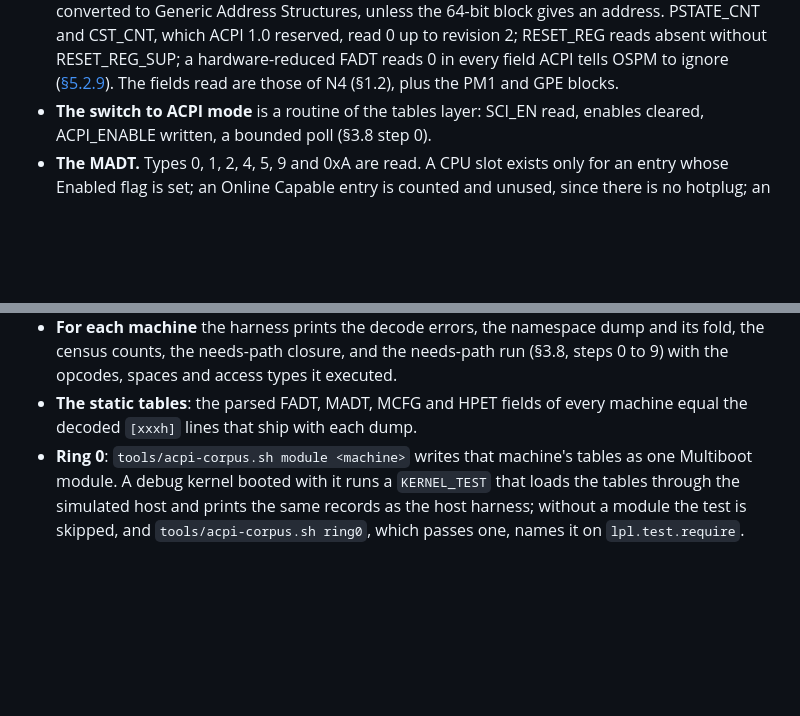
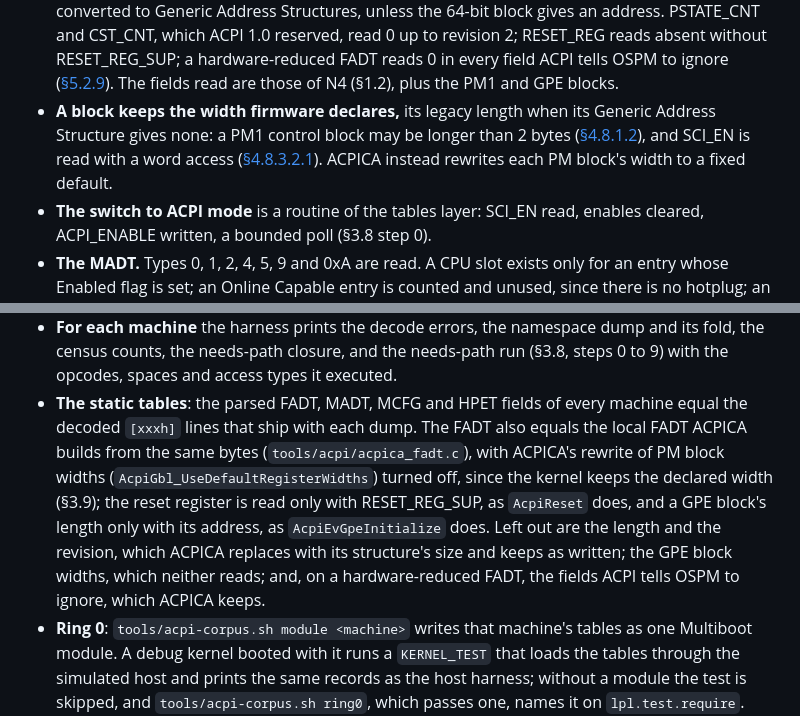
Before and after one commit to MasterLaplace/LplKernel, a Markdown page: docs/acpi/specification.md, 2 parts joined by grey strips. GitHub-like rendering; blank space fills up the shorter version.

Commit message:
docs(acpi): a FADT block keeps its declared width, and the FADT is checked against ACPICA's

```diff
--- a/docs/acpi/specification.md
+++ b/docs/acpi/specification.md
@@ -422,6 +422,9 @@ subtrees ([§6.5.1]). `late_initializations` counts how often this does anything
   Structures, unless the 64-bit block gives an address. PSTATE_CNT and CST_CNT, which ACPI 1.0 reserved, read 0 up to
   revision 2; RESET_REG reads absent without RESET_REG_SUP; a hardware-reduced FADT reads 0 in every field ACPI tells
   OSPM to ignore ([§5.2.9]). The fields read are those of N4 (§1.2), plus the PM1 and GPE blocks.
+- **A block keeps the width firmware declares,** its legacy length when its Generic Address Structure gives none: a
+  PM1 control block may be longer than 2 bytes ([§4.8.1.2]), and SCI_EN is read with a word access
+  ([§4.8.3.2.1]). ACPICA instead rewrites each PM block's width to a fixed default.
 - **The switch to ACPI mode** is a routine of the tables layer: SCI_EN read, enables cleared, ACPI_ENABLE written,
   a bounded poll (§3.8 step 0).
 - **The MADT.** Types 0, 1, 2, 4, 5, 9 and 0xA are read. A CPU slot exists only for an entry whose Enabled flag is
@@ -982,7 +985,13 @@ published image. The made-up ASL is ours, under MIT.
   the needs-path closure, and the needs-path run (§3.8, steps 0 to 9) with the opcodes, spaces and access types it
   executed.
 - **The static tables**: the parsed FADT, MADT, MCFG and HPET fields of every machine equal the decoded `[xxxh]`
-  lines that ship with each dump.
+  lines that ship with each dump. The FADT also equals the local FADT ACPICA builds from the same bytes
+  (`tools/acpi/acpica_fadt.c`), with ACPICA's rewrite of PM block widths (`AcpiGbl_UseDefaultRegisterWidths`)
+  turned off, since the kernel keeps the declared width (§3.9); the reset register is read only with RESET_REG_SUP,
+  as `AcpiReset` does, and a GPE block's length only with its address, as `AcpiEvGpeInitialize` does. Left out are
+  the length and the revision, which ACPICA replaces with its structure's size and keeps as written; the GPE block
+  widths, which neither reads; and, on a hardware-reduced FADT, the fields ACPI tells OSPM to ignore, which ACPICA
+  keeps.
 - **Ring 0**: `tools/acpi-corpus.sh module <machine>` writes that machine's tables as one Multiboot module. A debug
   kernel booted with it runs a `KERNEL_TEST` that loads the tables through the simulated host and prints the same
   records as the host harness; without a module the test is skipped, and `tools/acpi-corpus.sh ring0`, which passes
```
Also changed, not shown: other parts of docs/acpi/specification.md (+2 -0 lines).
